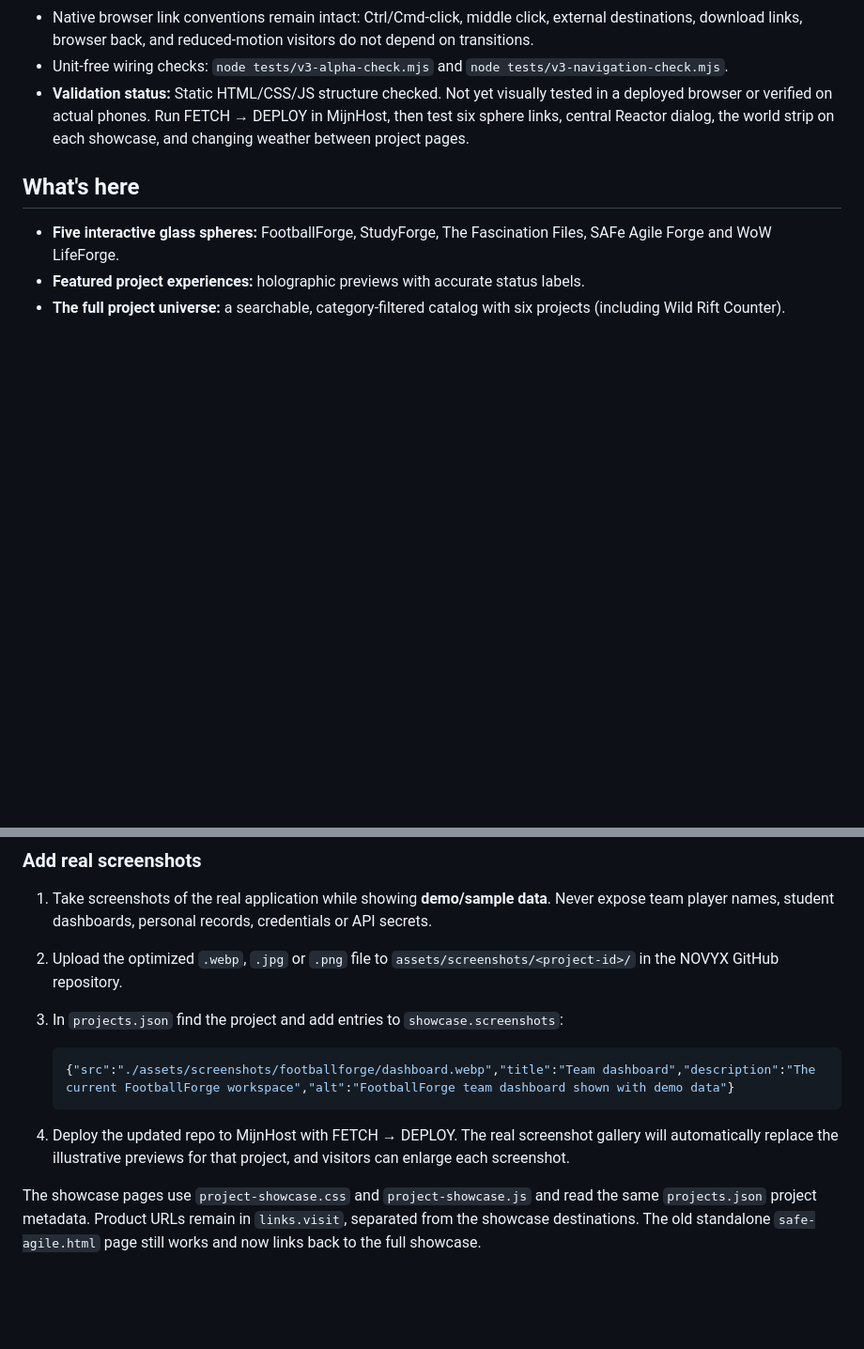
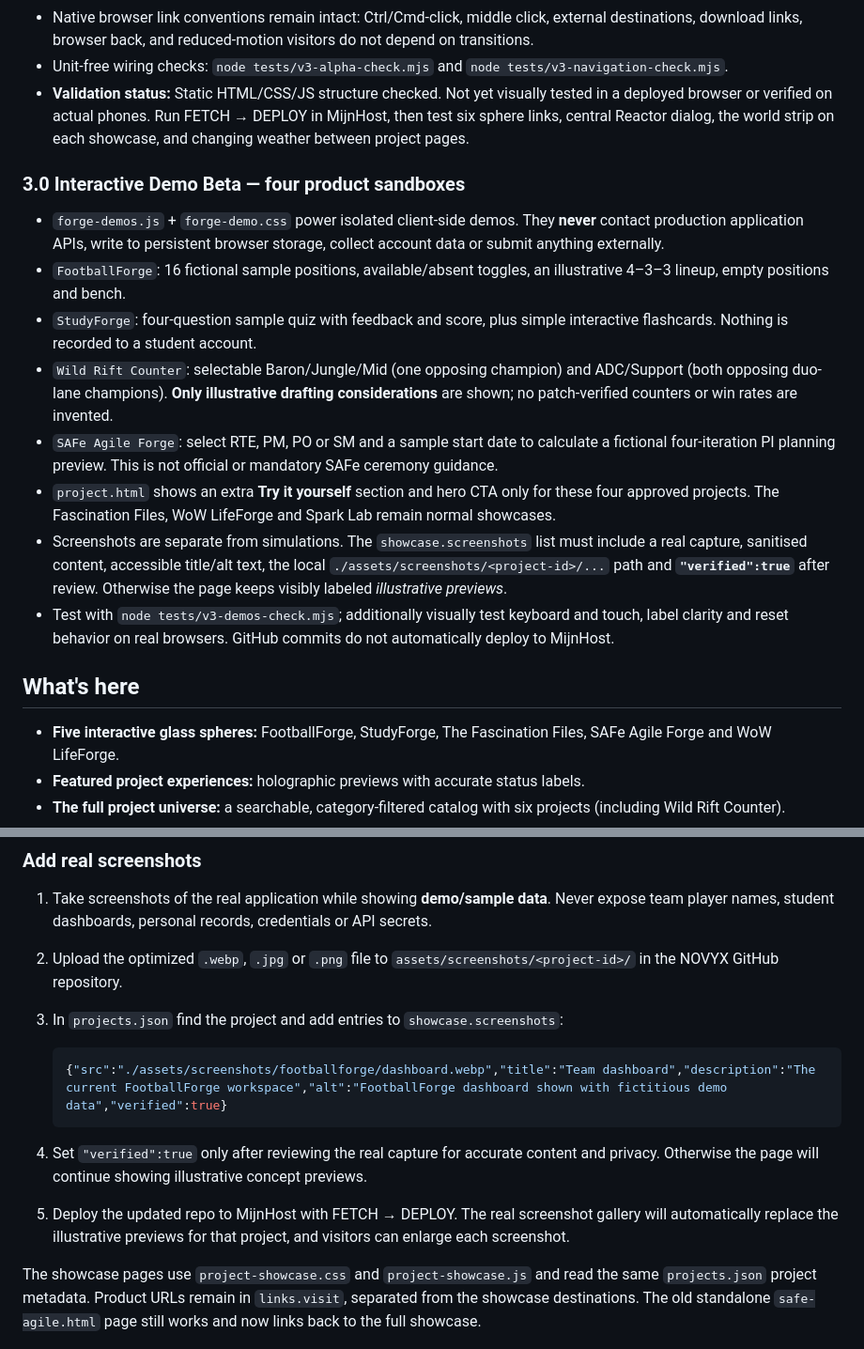
Before and after one commit to fathom-web/novyxforge, a Markdown page: README.md, 2 parts joined by grey strips. Shown at 94% size. Drawn GitHub-style; blank space fills up the shorter version.

Commit message:
Document four 3.0 interactive product demos and strict verified screenshot editorial workflow

````diff
--- a/README.md
+++ b/README.md
@@ -24,6 +24,17 @@ The official, approved 3.0 scope is documented in **[ROADMAP_3_0.md](./ROADMAP_3
 - Native browser link conventions remain intact: Ctrl/Cmd-click, middle click, external destinations, download links, browser back, and reduced-motion visitors do not depend on transitions.
 - Unit-free wiring checks: `node tests/v3-alpha-check.mjs` and `node tests/v3-navigation-check.mjs`.
 - **Validation status:** Static HTML/CSS/JS structure checked. Not yet visually tested in a deployed browser or verified on actual phones. Run FETCH → DEPLOY in MijnHost, then test six sphere links, central Reactor dialog, the world strip on each showcase, and changing weather between project pages.
+
+### 3.0 Interactive Demo Beta — four product sandboxes
+
+- `forge-demos.js` + `forge-demo.css` power isolated client-side demos. They **never** contact production application APIs, write to persistent browser storage, collect account data or submit anything externally.
+- `FootballForge`: 16 fictional sample positions, available/absent toggles, an illustrative 4–3–3 lineup, empty positions and bench.
+- `StudyForge`: four-question sample quiz with feedback and score, plus simple interactive flashcards. Nothing is recorded to a student account.
+- `Wild Rift Counter`: selectable Baron/Jungle/Mid (one opposing champion) and ADC/Support (both opposing duo-lane champions). **Only illustrative drafting considerations** are shown; no patch-verified counters or win rates are invented.
+- `SAFe Agile Forge`: select RTE, PM, PO or SM and a sample start date to calculate a fictional four-iteration PI planning preview. This is not official or mandatory SAFe ceremony guidance.
+- `project.html` shows an extra **Try it yourself** section and hero CTA only for these four approved projects. The Fascination Files, WoW LifeForge and Spark Lab remain normal showcases.
+- Screenshots are separate from simulations. The `showcase.screenshots` list must include a real capture, sanitised content, accessible title/alt text, the local `./assets/screenshots/<project-id>/...` path and **`"verified":true`** after review. Otherwise the page keeps visibly labeled *illustrative previews*.
+- Test with `node tests/v3-demos-check.mjs`; additionally visually test keyboard and touch, label clarity and reset behavior on real browsers. GitHub commits do not automatically deploy to MijnHost.
 
 ## What's here
 
@@ -118,9 +129,10 @@ Each project showcase contains: the problem and audience, the core workflow, cap
 3. In `projects.json` find the project and add entries to `showcase.screenshots`:
 
    ```json
-   {"src":"./assets/screenshots/footballforge/dashboard.webp","title":"Team dashboard","description":"The current FootballForge workspace","alt":"FootballForge team dashboard shown with demo data"}
+   {"src":"./assets/screenshots/footballforge/dashboard.webp","title":"Team dashboard","description":"The current FootballForge workspace","alt":"FootballForge dashboard shown with fictitious demo data","verified":true}
    ```
-4. Deploy the updated repo to MijnHost with FETCH → DEPLOY. The real screenshot gallery will automatically replace the illustrative previews for that project, and visitors can enlarge each screenshot.
+4. Set `"verified":true` only after reviewing the real capture for accurate content and privacy. Otherwise the page will continue showing illustrative concept previews.
+5. Deploy the updated repo to MijnHost with FETCH → DEPLOY. The real screenshot gallery will automatically replace the illustrative previews for that project, and visitors can enlarge each screenshot.
 
 The showcase pages use `project-showcase.css` and `project-showcase.js` and read the same `projects.json` project metadata. Product URLs remain in `links.visit`, separated from the showcase destinations. The old standalone `safe-agile.html` page still works and now links back to the full showcase.
 
````
